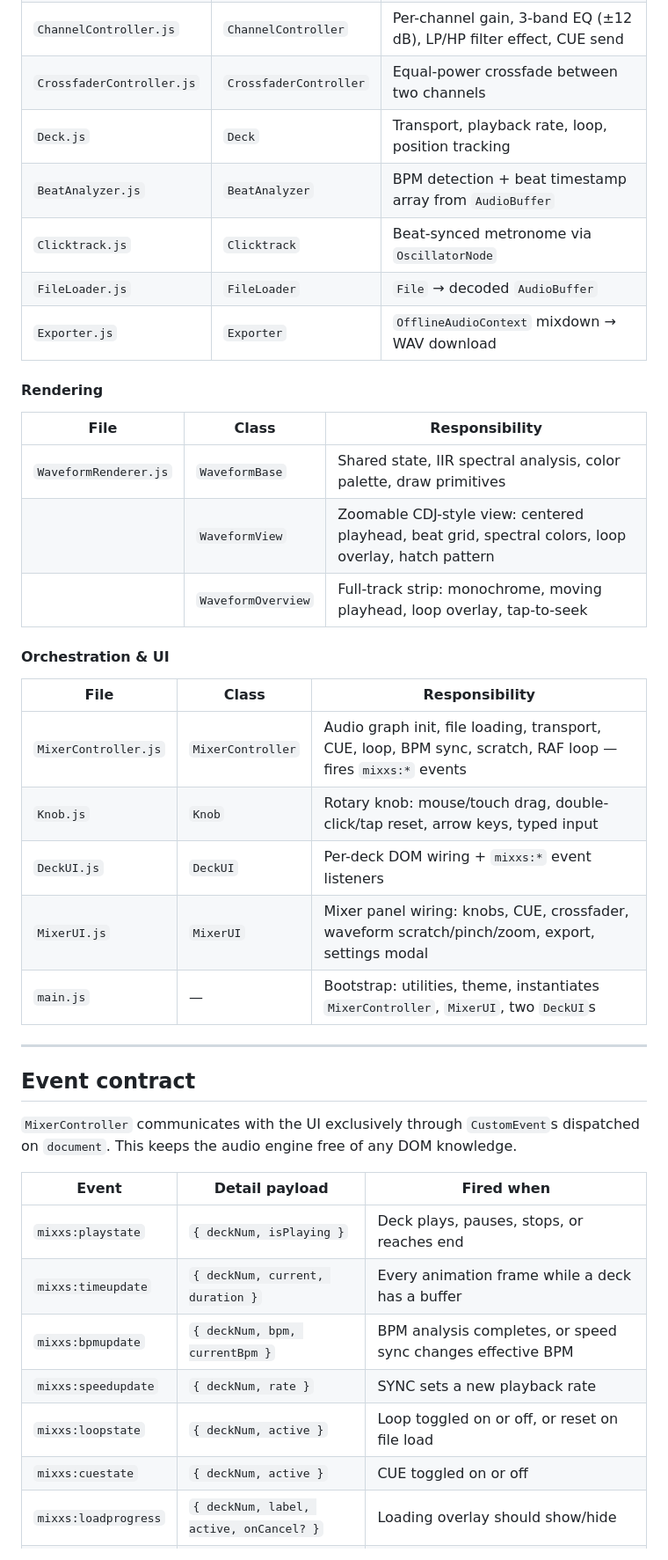
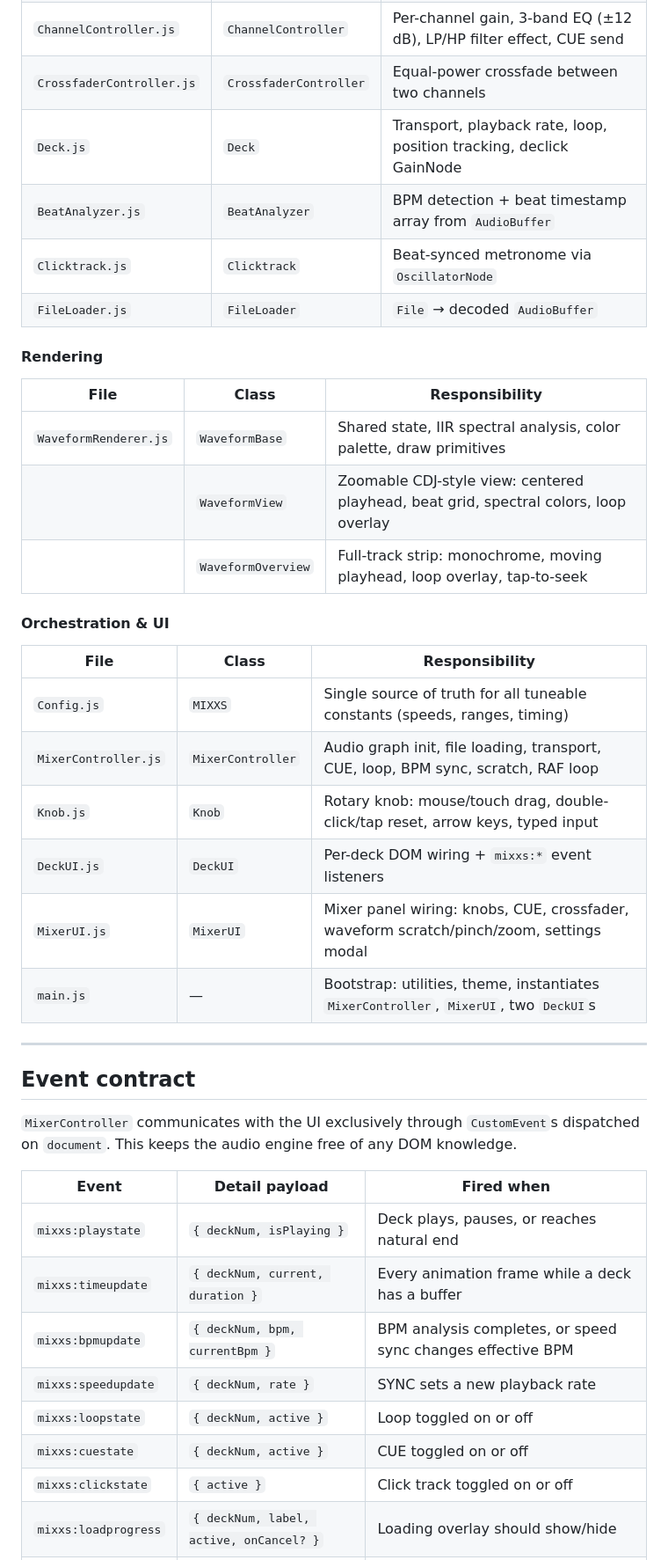
Before and after one commit to damiencorpataux/mixxs-js, a Markdown page: README.md, the part around one of its changes. Shown at 88% size. Drawn GitHub-style.

```diff
--- a/README.md
+++ b/README.md
@@ -138,28 +141,28 @@ main.js  (33 lines — bootstrap only)
 | `CueBus.js` | `CueBus` | `MediaStream` bridge from master context to cue context |
 | `ChannelController.js` | `ChannelController` | Per-channel gain, 3-band EQ (±12 dB), LP/HP filter effect, CUE send |
 | `CrossfaderController.js` | `CrossfaderController` | Equal-power crossfade between two channels |
-| `Deck.js` | `Deck` | Transport, playback rate, loop, position tracking |
+| `Deck.js` | `Deck` | Transport, playback rate, loop, position tracking, declick GainNode |
 | `BeatAnalyzer.js` | `BeatAnalyzer` | BPM detection + beat timestamp array from `AudioBuffer` |
 | `Clicktrack.js` | `Clicktrack` | Beat-synced metronome via `OscillatorNode` |
 | `FileLoader.js` | `FileLoader` | `File` → decoded `AudioBuffer` |
-| `Exporter.js` | `Exporter` | `OfflineAudioContext` mixdown → WAV download |
 
 #### Rendering
 
 | File | Class | Responsibility |
 |---|---|---|
 | `WaveformRenderer.js` | `WaveformBase` | Shared state, IIR spectral analysis, color palette, draw primitives |
-| | `WaveformView` | Zoomable CDJ-style view: centered playhead, beat grid, spectral colors, loop overlay, hatch pattern |
+| | `WaveformView` | Zoomable CDJ-style view: centered playhead, beat grid, spectral colors, loop overlay |
 | | `WaveformOverview` | Full-track strip: monochrome, moving playhead, loop overlay, tap-to-seek |
 
 #### Orchestration & UI
 
 | File | Class | Responsibility |
 |---|---|---|
-| `MixerController.js` | `MixerController` | Audio graph init, file loading, transport, CUE, loop, BPM sync, scratch, RAF loop — fires `mixxs:*` events |
+| `Config.js` | `MIXXS` | Single source of truth for all tuneable constants (speeds, ranges, timing) |
+| `MixerController.js` | `MixerController` | Audio graph init, file loading, transport, CUE, loop, BPM sync, scratch, RAF loop |
 | `Knob.js` | `Knob` | Rotary knob: mouse/touch drag, double-click/tap reset, arrow keys, typed input |
 | `DeckUI.js` | `DeckUI` | Per-deck DOM wiring + `mixxs:*` event listeners |
-| `MixerUI.js` | `MixerUI` | Mixer panel wiring: knobs, CUE, crossfader, waveform scratch/pinch/zoom, export, settings modal |
+| `MixerUI.js` | `MixerUI` | Mixer panel wiring: knobs, CUE, crossfader, waveform scratch/pinch/zoom, settings modal |
 | `main.js` | — | Bootstrap: utilities, theme, instantiates `MixerController`, `MixerUI`, two `DeckUI`s |
 
 ---
@@ -170,11 +173,12 @@ main.js  (33 lines — bootstrap only)
 
 | Event | Detail payload | Fired when |
 |---|---|---|
-| `mixxs:playstate` | `{ deckNum, isPlaying }` | Deck plays, pauses, stops, or reaches end |
+| `mixxs:playstate` | `{ deckNum, isPlaying }` | Deck plays, pauses, or reaches natural end |
 | `mixxs:timeupdate` | `{ deckNum, current, duration }` | Every animation frame while a deck has a buffer |
 | `mixxs:bpmupdate` | `{ deckNum, bpm, currentBpm }` | BPM analysis completes, or speed sync changes effective BPM |
 | `mixxs:speedupdate` | `{ deckNum, rate }` | SYNC sets a new playback rate |
-| `mixxs:loopstate` | `{ deckNum, active }` | Loop toggled on or off, or reset on file load |
+| `mixxs:loopstate` | `{ deckNum, active }` | Loop toggled on or off |
 | `mixxs:cuestate` | `{ deckNum, active }` | CUE toggled on or off |
+| `mixxs:clickstate` | `{ active }` | Click track toggled on or off |
 | `mixxs:loadprogress` | `{ deckNum, label, active, onCancel? }` | Loading overlay should show/hide |
 | `mixxs:loadend` | `{ deckNum, filename }` | File decoded and rendered successfully |
```
Also changed, not shown: other parts of README.md (+23 -21 lines).
